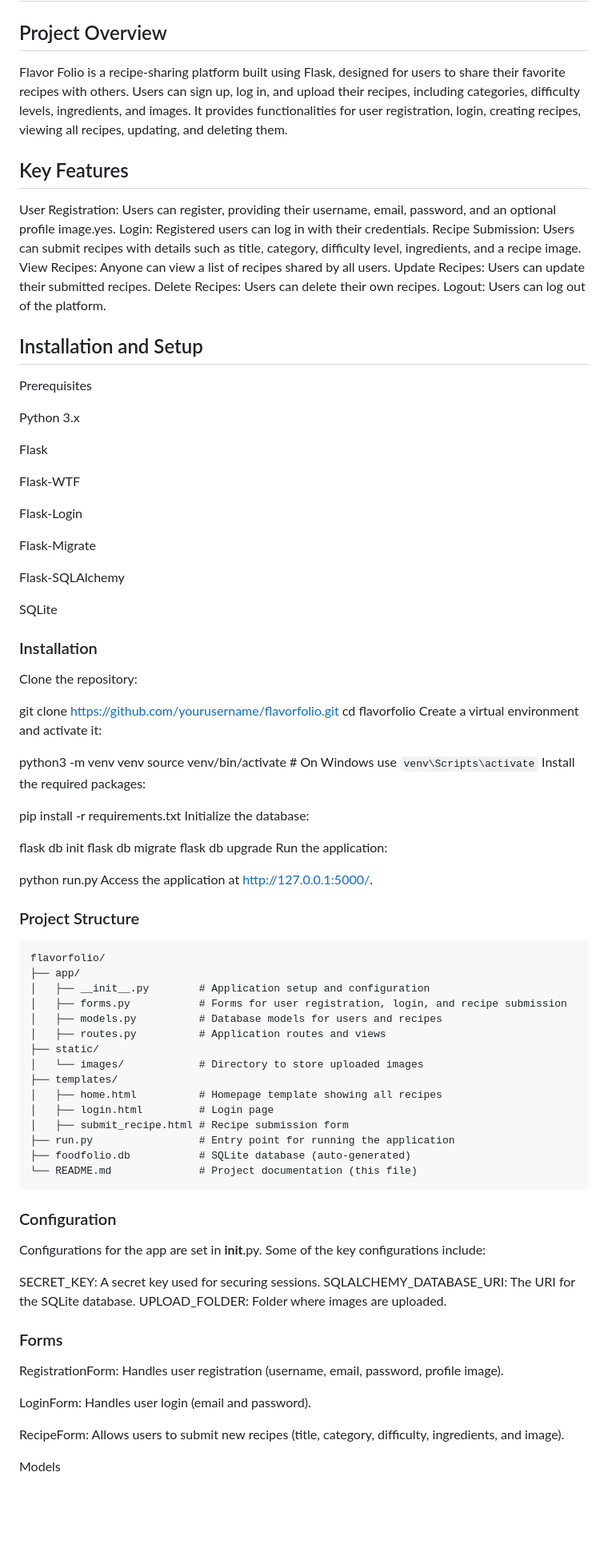
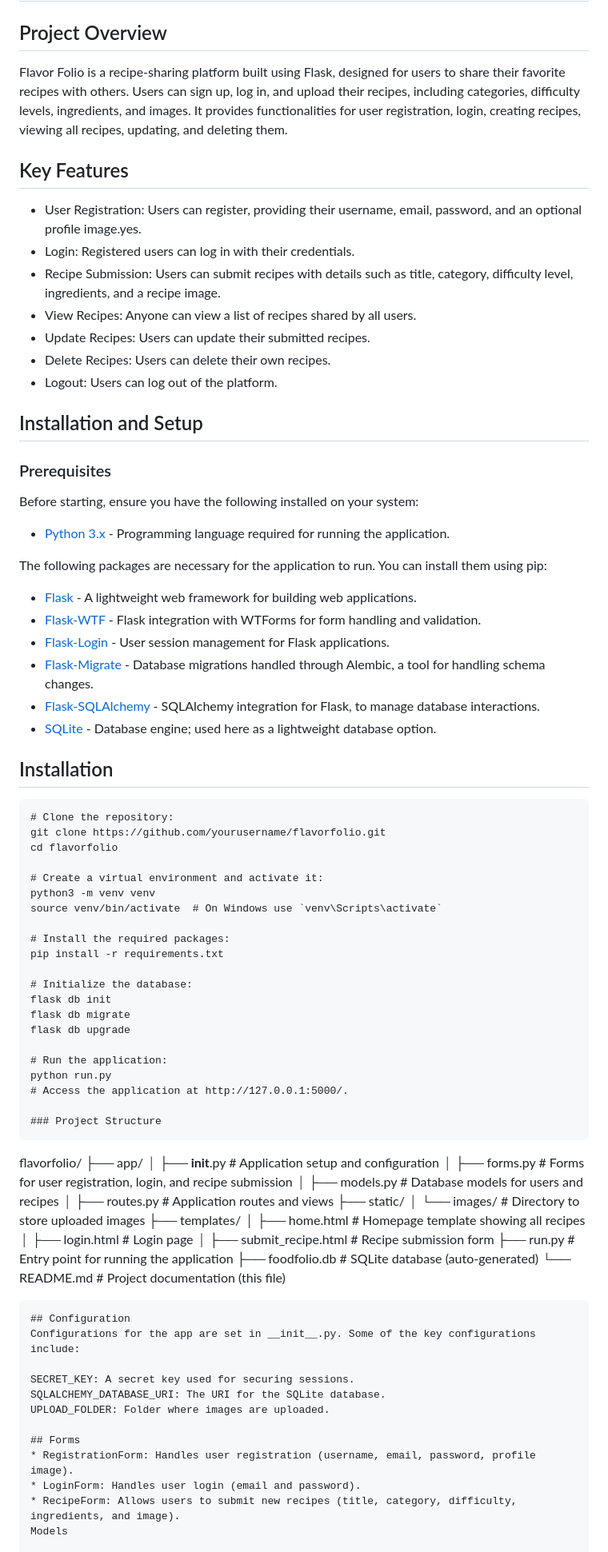
Before and after one commit to AlhajiTarzain/ALX-Webstack---Portfolio-Project, a Markdown page: README.md, the part around one of its changes. Shown at 80% size. Drawn GitHub-style; blank space fills up the shorter version.

````diff
--- a/README.md
+++ b/README.md
@@ -1,56 +1,56 @@
 # Flavor Folio - Recipe Sharing Platform
 
 ## Project Overview
-Flavor Folio is a recipe-sharing platform built using Flask, designed for users to share their favorite recipes with others. Users can sign up, log in, and upload their recipes, including categories, difficulty levels, ingredients, and images. It provides functionalities for user registration, login, creating recipes, viewing all recipes, updating, and deleting them.
+Flavor Folio is a recipe-sharing platform built using Flask, designed for users
+to share their favorite recipes with others. Users can sign up, log in, and
+upload their recipes, including categories, difficulty levels, ingredients, and
+images. It provides functionalities for user registration, login, creating recipes,
+viewing all recipes, updating, and deleting them.
 
 ## Key Features
-User Registration: Users can register, providing their username, email, password, and an optional profile image.yes.
-Login: Registered users can log in with their credentials.
-Recipe Submission: Users can submit recipes with details such as title, category, difficulty level, ingredients, and a recipe image.
-View Recipes: Anyone can view a list of recipes shared by all users.
-Update Recipes: Users can update their submitted recipes.
-Delete Recipes: Users can delete their own recipes.
-Logout: Users can log out of the platform.
+* User Registration: Users can register, providing their username, email, password, and an optional profile image.yes.
+* Login: Registered users can log in with their credentials.
+* Recipe Submission: Users can submit recipes with details such as title, category, difficulty level, ingredients, and a recipe image.
+* View Recipes: Anyone can view a list of recipes shared by all users.
+* Update Recipes: Users can update their submitted recipes.
+* Delete Recipes: Users can delete their own recipes.
+* Logout: Users can log out of the platform.
 
 ## Installation and Setup
-Prerequisites
+### Prerequisites
+Before starting, ensure you have the following installed on your system:
+* [Python 3.x](https://www.python.org/) - Programming language required for running the application.
 
-Python 3.x
+The following packages are necessary for the application to run. You can install them using pip:
 
-Flask
+* [Flask](https://flask.palletsprojects.com/) - A lightweight web framework for building web applications.
+* [Flask-WTF](https://flask-wtf.readthedocs.io/) - Flask integration with WTForms for form handling and validation.
+* [Flask-Login](https://flask-login.readthedocs.io/) - User session management for Flask applications.
+* [Flask-Migrate](https://flask-migrate.readthedocs.io/) - Database migrations handled through Alembic, a tool for handling schema changes.
+* [Flask-SQLAlchemy](https://flask-sqlalchemy.palletsprojects.com/) - SQLAlchemy integration for Flask, to manage database interactions.
+* [SQLite](https://www.sqlite.org/) - Database engine; used here as a lightweight database option.
 
-Flask-WTF
-
-Flask-Login
-
-Flask-Migrate
-
-Flask-SQLAlchemy
-
-SQLite
-
-### Installation
-Clone the repository:
-
+## Installation
+```
+# Clone the repository:
 git clone https://github.com/yourusername/flavorfolio.git
 cd flavorfolio
-Create a virtual environment and activate it:
 
+# Create a virtual environment and activate it:
 python3 -m venv venv
 source venv/bin/activate  # On Windows use `venv\Scripts\activate`
-Install the required packages:
 
+# Install the required packages:
 pip install -r requirements.txt
-Initialize the database:
 
+# Initialize the database:
 flask db init
 flask db migrate
 flask db upgrade
-Run the application:
 
-
+# Run the application:
 python run.py
-Access the application at http://127.0.0.1:5000/.
+# Access the application at http://127.0.0.1:5000/.
 
 ### Project Structure
 ```
@@ -70,20 +70,16 @@ flavorfolio/
 ├── foodfolio.db           # SQLite database (auto-generated)
 └── README.md              # Project documentation (this file)
 ```
-### Configuration
+## Configuration
 Configurations for the app are set in __init__.py. Some of the key configurations include:
 
 SECRET_KEY: A secret key used for securing sessions.
 SQLALCHEMY_DATABASE_URI: The URI for the SQLite database.
 UPLOAD_FOLDER: Folder where images are uploaded.
 
-### Forms
-
-RegistrationForm: Handles user registration (username, email, password, profile image).
-
-LoginForm: Handles user login (email and password).
-
-RecipeForm: Allows users to submit new recipes (title, category, difficulty, ingredients, and image).
-
+## Forms
+* RegistrationForm: Handles user registration (username, email, password, profile image).
+* LoginForm: Handles user login (email and password).
+* RecipeForm: Allows users to submit new recipes (title, category, difficulty, ingredients, and image).
 Models
 
````
Also changed, not shown: other parts of README.md (+18 -8 lines).
